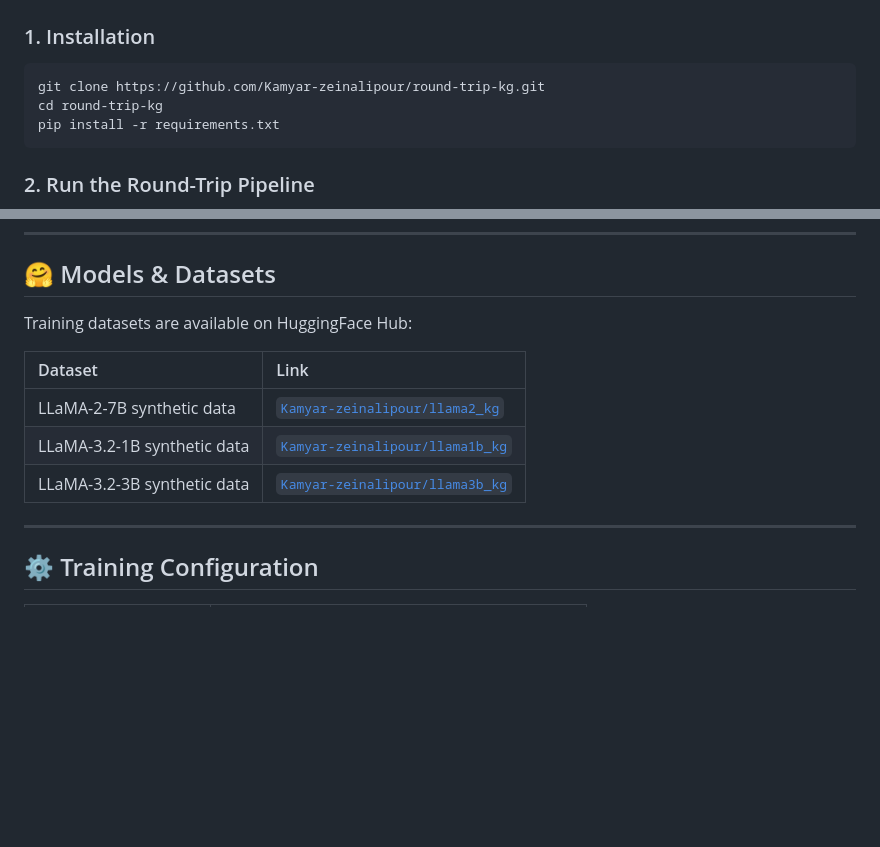
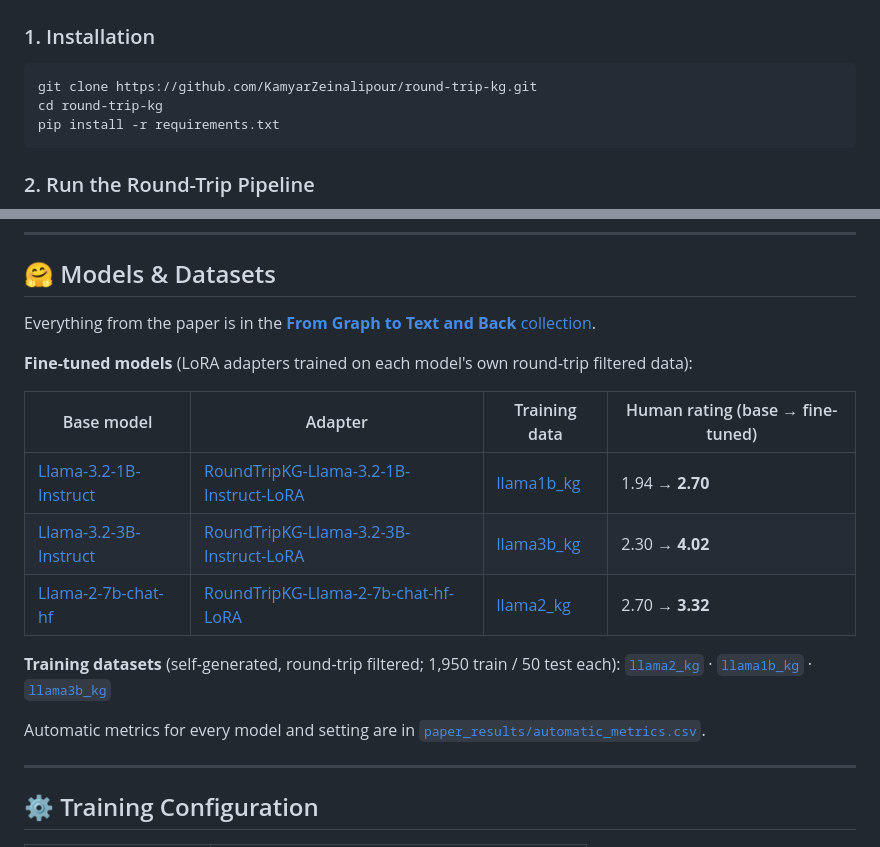
Before and after one commit to KamyarZeinalipour/round-trip-kg, a Markdown page: README.md, 2 parts joined by grey strips. GitHub-like rendering; blank space fills up the shorter version.

Commit message:
Link the Hugging Face collection, fine-tuned models and paper results

````diff
--- a/README.md
+++ b/README.md
@@ -116,7 +116,7 @@ round-trip-kg/
 ### 1. Installation
 
 ```bash
-git clone https://github.com/Kamyar-zeinalipour/round-trip-kg.git
+git clone https://github.com/KamyarZeinalipour/round-trip-kg.git
 cd round-trip-kg
 pip install -r requirements.txt
 ```
@@ -180,13 +180,24 @@ python evaluation/evaluate.py --input_dir inference_results/parsed
 
 ## 🤗 Models & Datasets
 
-Training datasets are available on HuggingFace Hub:
+Everything from the paper is in the
+[**From Graph to Text and Back** collection](https://huggingface.co/collections/Kamyar-zeinalipour/from-graph-to-text-and-back-acl-2026-6af4841166cf330a92294b6c).
 
-| Dataset | Link |
-|:--------|:-----|
-| LLaMA-2-7B synthetic data | [`Kamyar-zeinalipour/llama2_kg`](https://huggingface.co/datasets/Kamyar-zeinalipour/llama2_kg) |
-| LLaMA-3.2-1B synthetic data | [`Kamyar-zeinalipour/llama1b_kg`](https://huggingface.co/datasets/Kamyar-zeinalipour/llama1b_kg) |
-| LLaMA-3.2-3B synthetic data | [`Kamyar-zeinalipour/llama3b_kg`](https://huggingface.co/datasets/Kamyar-zeinalipour/llama3b_kg) |
+**Fine-tuned models** (LoRA adapters trained on each model's own round-trip filtered data):
+
+| Base model | Adapter | Training data | Human rating (base → fine-tuned) |
+|---|---|---|---|
+| [Llama-3.2-1B-Instruct](https://huggingface.co/meta-llama/Llama-3.2-1B-Instruct) | [RoundTripKG-Llama-3.2-1B-Instruct-LoRA](https://huggingface.co/Kamyar-zeinalipour/RoundTripKG-Llama-3.2-1B-Instruct-LoRA) | [llama1b_kg](https://huggingface.co/datasets/Kamyar-zeinalipour/llama1b_kg) | 1.94 → **2.70** |
+| [Llama-3.2-3B-Instruct](https://huggingface.co/meta-llama/Llama-3.2-3B-Instruct) | [RoundTripKG-Llama-3.2-3B-Instruct-LoRA](https://huggingface.co/Kamyar-zeinalipour/RoundTripKG-Llama-3.2-3B-Instruct-LoRA) | [llama3b_kg](https://huggingface.co/datasets/Kamyar-zeinalipour/llama3b_kg) | 2.30 → **4.02** |
+| [Llama-2-7b-chat-hf](https://huggingface.co/NousResearch/Llama-2-7b-chat-hf) | [RoundTripKG-Llama-2-7b-chat-hf-LoRA](https://huggingface.co/Kamyar-zeinalipour/RoundTripKG-Llama-2-7b-chat-hf-LoRA) | [llama2_kg](https://huggingface.co/datasets/Kamyar-zeinalipour/llama2_kg) | 2.70 → **3.32** |
+
+**Training datasets** (self-generated, round-trip filtered; 1,950 train / 50 test each):
+[`llama2_kg`](https://huggingface.co/datasets/Kamyar-zeinalipour/llama2_kg) ·
+[`llama1b_kg`](https://huggingface.co/datasets/Kamyar-zeinalipour/llama1b_kg) ·
+[`llama3b_kg`](https://huggingface.co/datasets/Kamyar-zeinalipour/llama3b_kg)
+
+Automatic metrics for every model and setting are in
+[`paper_results/automatic_metrics.csv`](paper_results/automatic_metrics.csv).
 
 ---
 
````
Also changed, not shown: other parts of README.md (+2 -2 lines).
